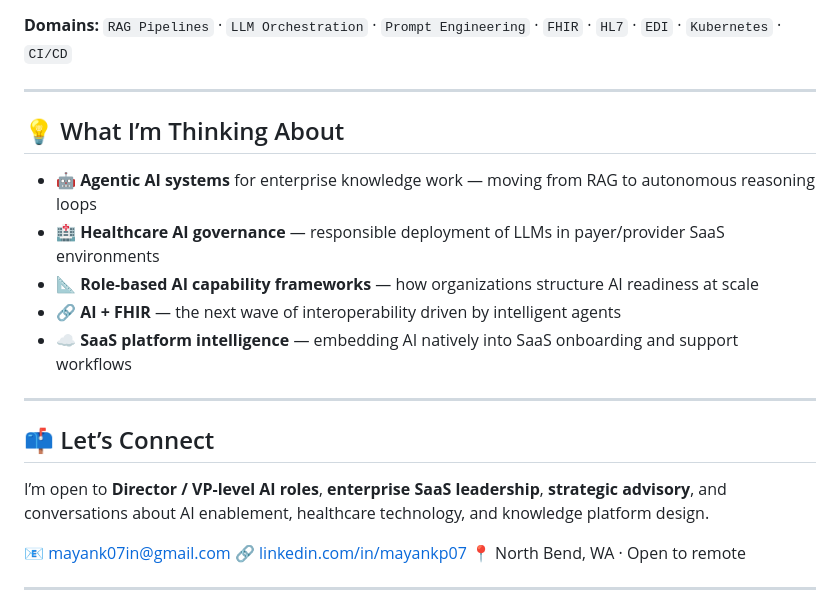
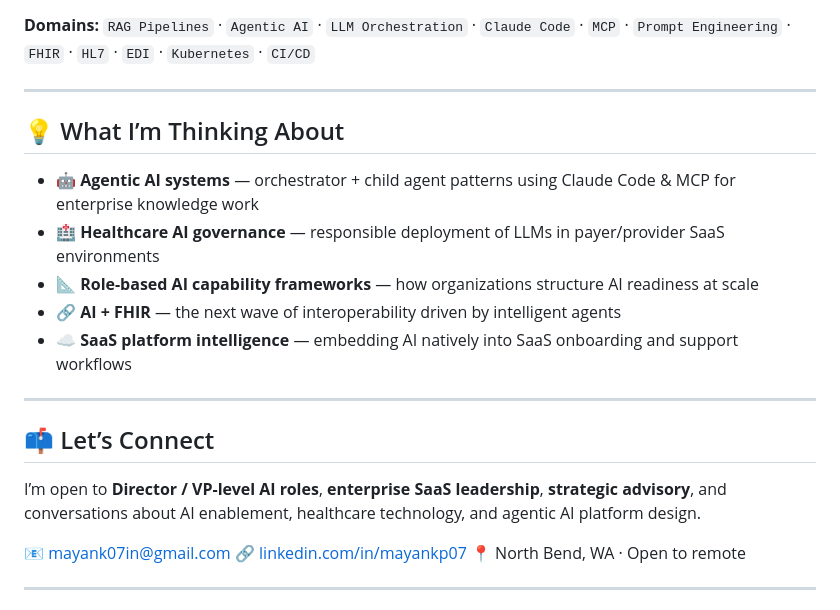
Before and after one commit to mayapath/mayankpathak, a Markdown page: README.md, the part around one of its changes. Rendered like a GitHub page.

```diff
--- a/README.md
+++ b/README.md
@@ -136,13 +197,13 @@ A core pillar of my career has been enabling global teams to successfully adopt
 
 </div>
 
-**Domains:** `RAG Pipelines` · `LLM Orchestration` · `Prompt Engineering` · `FHIR` · `HL7` · `EDI` · `Kubernetes` · `CI/CD`
+**Domains:** `RAG Pipelines` · `Agentic AI` · `LLM Orchestration` · `Claude Code` · `MCP` · `Prompt Engineering` · `FHIR` · `HL7` · `EDI` · `Kubernetes` · `CI/CD`
 
 -----
 
 ## 💡 What I’m Thinking About
 
-- 🤖 **Agentic AI systems** for enterprise knowledge work — moving from RAG to autonomous reasoning loops
+- 🤖 **Agentic AI systems** — orchestrator + child agent patterns using Claude Code & MCP for enterprise knowledge work
 - 🏥 **Healthcare AI governance** — responsible deployment of LLMs in payer/provider SaaS environments
 - 📐 **Role-based AI capability frameworks** — how organizations structure AI readiness at scale
 - 🔗 **AI + FHIR** — the next wave of interoperability driven by intelligent agents
@@ -152,7 +213,7 @@ A core pillar of my career has been enabling global teams to successfully adopt
 
 ## 📫 Let’s Connect
 
-I’m open to **Director / VP-level AI roles**, **enterprise SaaS leadership**, **strategic advisory**, and conversations about AI enablement, healthcare technology, and knowledge platform design.
+I’m open to **Director / VP-level AI roles**, **enterprise SaaS leadership**, **strategic advisory**, and conversations about AI enablement, healthcare technology, and agentic AI platform design.
 
 📧 [mayank07in@gmail.com](mailto:mayank07in@gmail.com)
 🔗 [linkedin.com/in/mayankp07](https://linkedin.com/in/mayankp07)
```
Also changed, not shown: other parts of README.md (+87 -26 lines).
